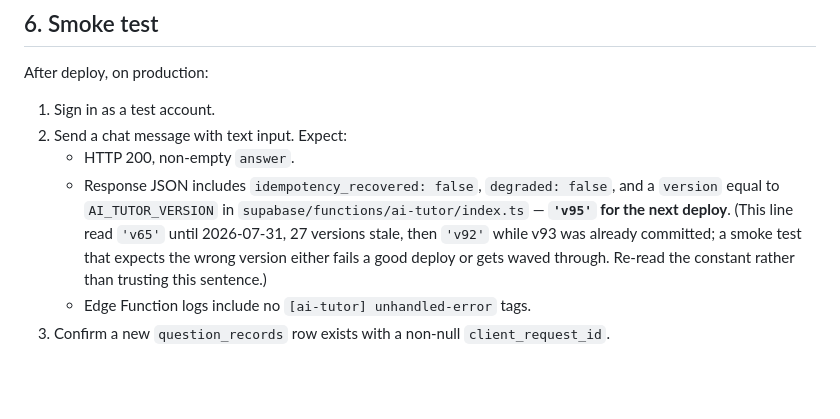
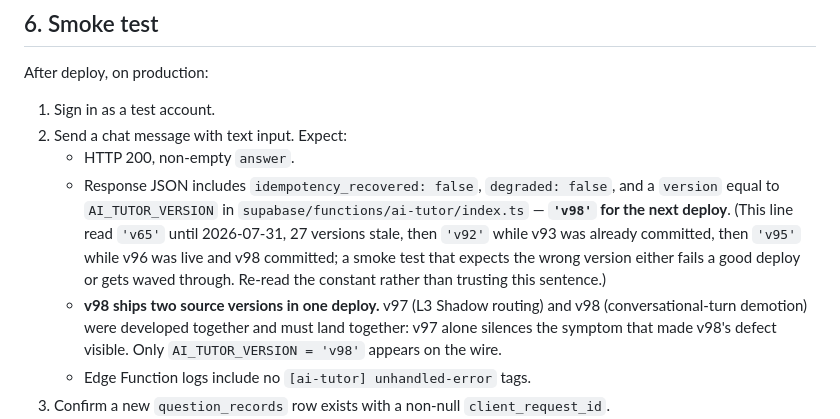
Before and after one commit to abdelrhmansherif847-dot/Si-Math-Ai, a Markdown page: DEPLOY.md, the part around the change. Drawn GitHub-style; blank space fills up the shorter version.

Commit message:
DEPLOY.md §6: the smoke-test version was three deploys stale
It read 'v95' while production runs v96 and v98 is committed. The paragraph
warns about exactly this and has now drifted three times, so the correction
records the drift rather than quietly overwriting it.

Also notes that v97 and v98 ship as one deploy — only AI_TUTOR_VERSION='v98'
appears on the wire, so a smoke test looking for 'v97' would fail a good deploy.

Co-Authored-By: Claude Opus 5 <noreply@anthropic.com>
Claude-Session: https://claude.ai/code/session_01MNibcY1np7BJDGC9zKb53v

```diff
--- a/DEPLOY.md
+++ b/DEPLOY.md
@@ -215,11 +215,16 @@ After deploy, on production:
    - HTTP 200, non-empty `answer`.
    - Response JSON includes `idempotency_recovered: false`, `degraded: false`,
      and a `version` equal to `AI_TUTOR_VERSION` in
-     `supabase/functions/ai-tutor/index.ts` — **`'v95'` for the next deploy**.
+     `supabase/functions/ai-tutor/index.ts` — **`'v98'` for the next deploy**.
      (This line read `'v65'` until 2026-07-31, 27 versions stale, then `'v92'`
-     while v93 was already committed; a smoke test that expects the wrong
-     version either fails a good deploy or gets waved through. Re-read the
-     constant rather than trusting this sentence.)
+     while v93 was already committed, then `'v95'` while v96 was live and v98
+     committed; a smoke test that expects the wrong version either fails a good
+     deploy or gets waved through. Re-read the constant rather than trusting
+     this sentence.)
+   - **v98 ships two source versions in one deploy.** v97 (L3 Shadow routing)
+     and v98 (conversational-turn demotion) were developed together and must
+     land together: v97 alone silences the symptom that made v98's defect
+     visible. Only `AI_TUTOR_VERSION = 'v98'` appears on the wire.
    - Edge Function logs include no `[ai-tutor] unhandled-error` tags.
 3. Confirm a new `question_records` row exists with a non-null
    `client_request_id`.
```
